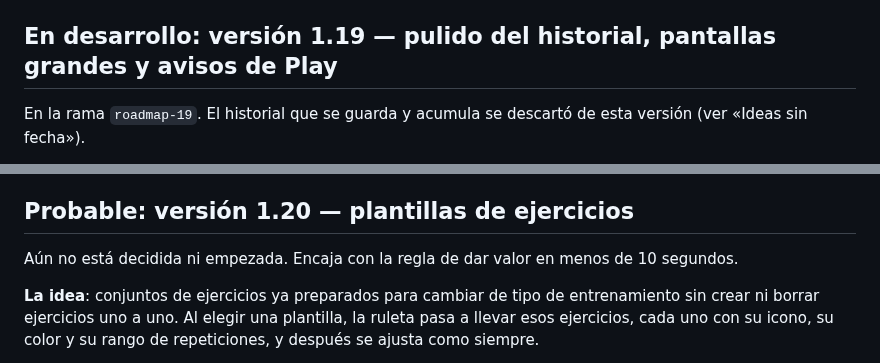
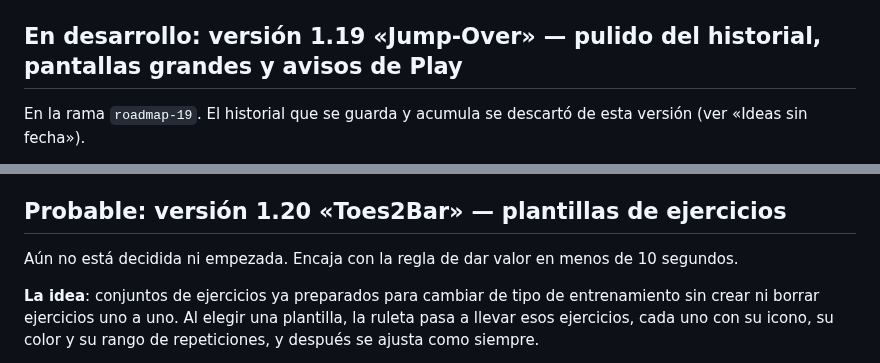
Before and after one commit to jabibi/gymroul, a Markdown page: ROADMAP.md, 2 parts joined by grey strips. GitHub-like rendering.

Commit message:
[IMP] ROADMAP: nombres de las versiones 1.19 (Jump-Over) y 1.20 (Toes2Bar)

```diff
--- a/ROADMAP.md
+++ b/ROADMAP.md
@@ -23,7 +23,7 @@ Pendiente antes de publicar:
 - Subir en Play Console los textos, el CSV, el icono (`store/icon.png`) y las imágenes de `store/`.
 - La ficha de `pt-PT` se queda como está: decisión congelada.
 
-## En desarrollo: versión 1.19 — pulido del historial, pantallas grandes y avisos de Play
+## En desarrollo: versión 1.19 «Jump-Over» — pulido del historial, pantallas grandes y avisos de Play
 
 En la rama `roadmap-19`. El historial que se guarda y acumula se descartó de esta versión (ver «Ideas sin fecha»).
 
@@ -45,7 +45,7 @@ En la rama `roadmap-19`. El historial que se guarda y acumula se descartó de es
   - Al terminar, actualizar `CLAUDE.md` (hoy dice que la actividad va bloqueada en vertical y que no hay diseño horizontal) y quitar el apartado de «Ideas sin fecha».
 - **«Es posible que la vista de extremo a extremo no funcione para todos los usuarios»** (apuntando al SDK 35 o superior): Google recomienda gestionar los bajorrelieves y llamar a `enableEdgeToEdge()`. La app ya hace ambas cosas (`MainActivity.kt` y las zonas seguras con `AppBars.getInsets`), así que probablemente sea un aviso genérico; confirmarlo en un Android 15 o posterior con recorte de pantalla y comprobar que desaparece del panel con la siguiente versión.
 
-## Probable: versión 1.20 — plantillas de ejercicios
+## Probable: versión 1.20 «Toes2Bar» — plantillas de ejercicios
 
 Aún no está decidida ni empezada. Encaja con la regla de dar valor en menos de 10 segundos.
 
```
